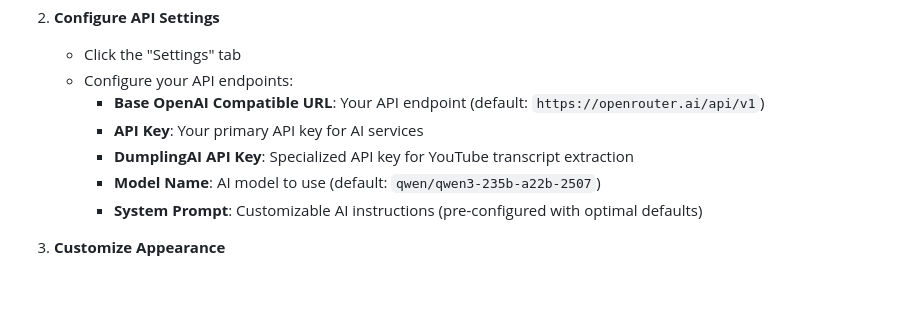
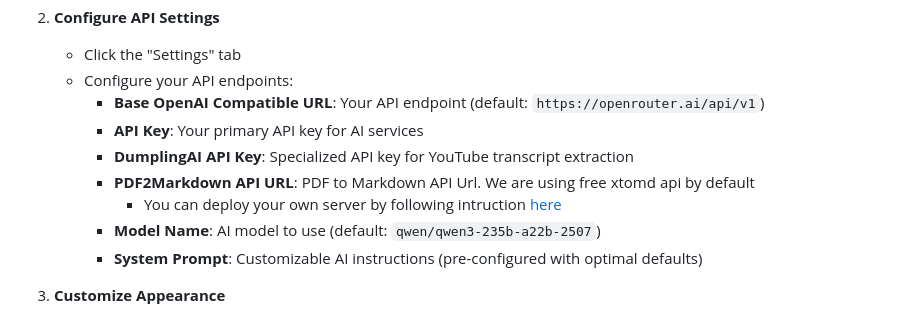
Before and after one commit to JC1DA/Neutral_Summarizer, a Markdown page: README.md, the part around the change. GitHub-like rendering; blank space fills up the shorter version.

```diff
--- a/README.md
+++ b/README.md
@@ -124,6 +124,8 @@ Here's what the Neutral Summarizer extension looks like in action:
      - **Base OpenAI Compatible URL**: Your API endpoint (default: `https://openrouter.ai/api/v1`)
      - **API Key**: Your primary API key for AI services
      - **DumplingAI API Key**: Specialized API key for YouTube transcript extraction
+     - **PDF2Markdown API URL**: PDF to Markdown API Url. We are using free xtomd api by default
+         - You can deploy your own server by following intruction [here](https://github.com/huybik/xtomd)
      - **Model Name**: AI model to use (default: `qwen/qwen3-235b-a22b-2507`)
      - **System Prompt**: Customizable AI instructions (pre-configured with optimal defaults)
 
```
